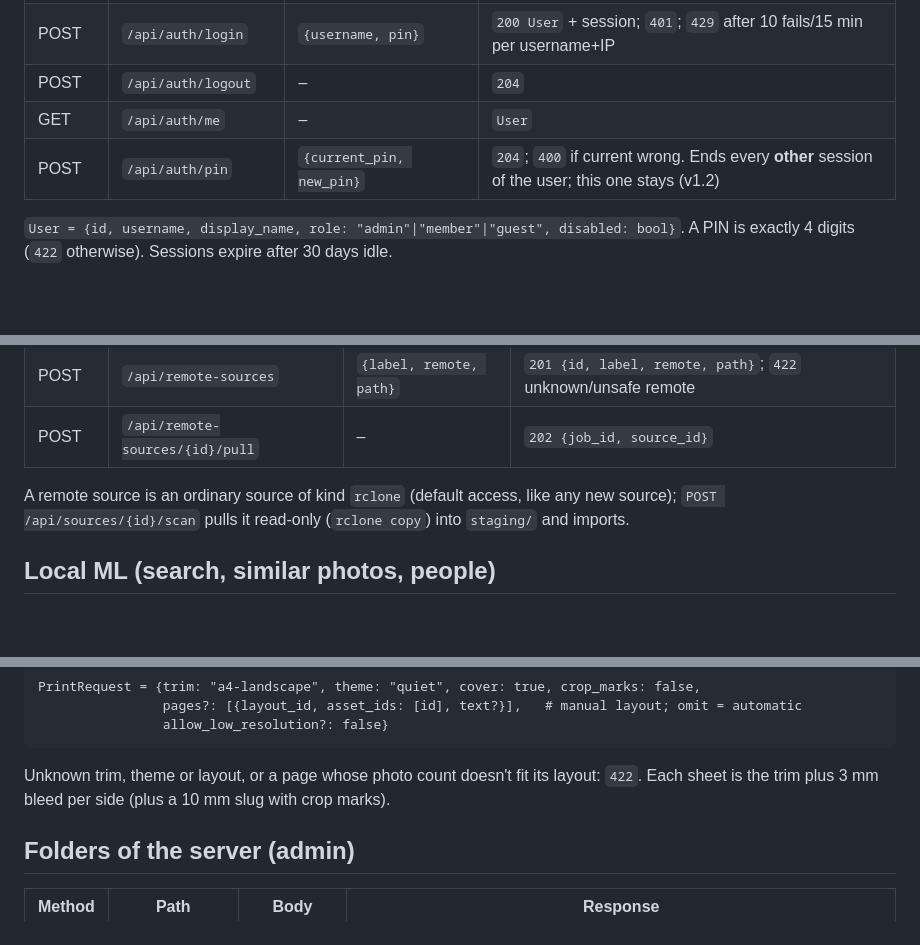
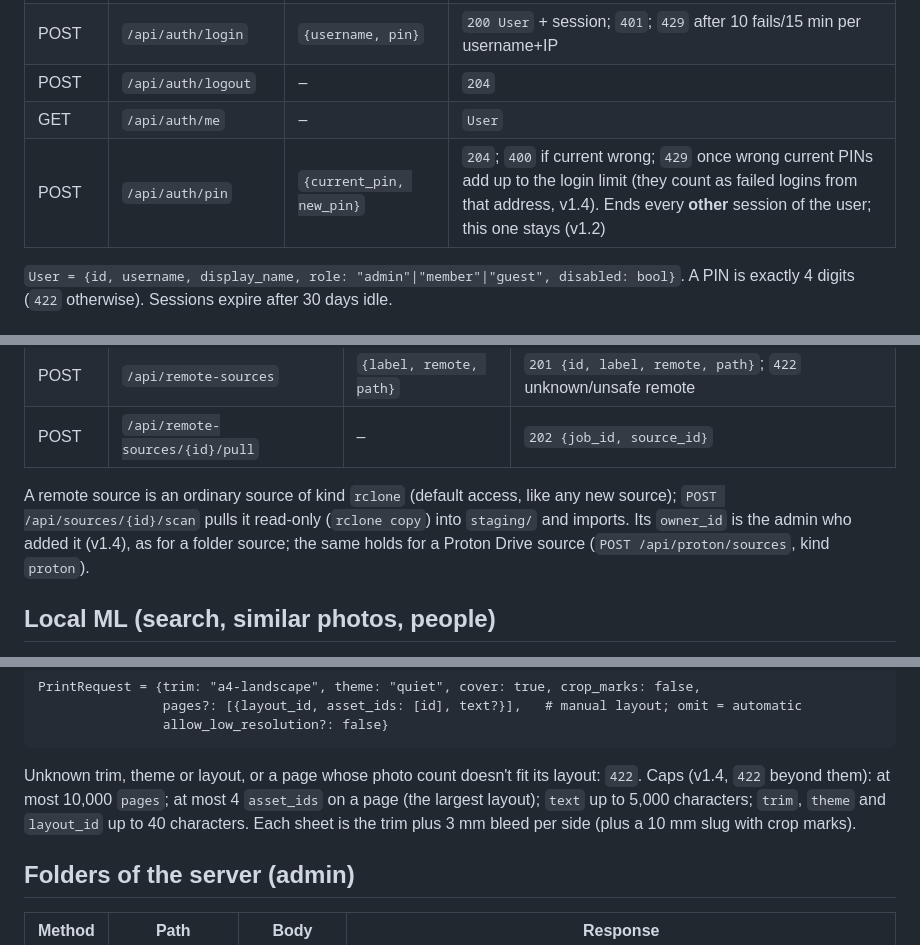
Before and after one commit to seedfourtytwo/PhotoManager, a Markdown page: docs/contracts/api-v1.md, 3 parts joined by grey strips. Drawn GitHub-style; blank space fills up the shorter version.

````diff
--- a/docs/contracts/api-v1.md
+++ b/docs/contracts/api-v1.md
@@ -39,7 +42,7 @@ Conventions
 | POST | `/api/auth/login` | `{username, pin}` | `200 User` + session; `401`; `429` after 10 fails/15 min per username+IP |
 | POST | `/api/auth/logout` | – | `204` |
 | GET | `/api/auth/me` | – | `User` |
-| POST | `/api/auth/pin` | `{current_pin, new_pin}` | `204`; `400` if current wrong. Ends every **other** session of the user; this one stays (v1.2) |
+| POST | `/api/auth/pin` | `{current_pin, new_pin}` | `204`; `400` if current wrong; `429` once wrong current PINs add up to the login limit (they count as failed logins from that address, v1.4). Ends every **other** session of the user; this one stays (v1.2) |
 
 `User = {id, username, display_name, role: "admin"|"member"|"guest", disabled: bool}`.
 A PIN is exactly 4 digits (`422` otherwise). Sessions expire after 30 days idle.
@@ -224,6 +240,8 @@ Photos only (sniffed by their bytes); videos are refused for now.
 
 A remote source is an ordinary source of kind `rclone` (default access, like any new source);
 `POST /api/sources/{id}/scan` pulls it read-only (`rclone copy`) into `staging/` and imports.
+Its `owner_id` is the admin who added it (v1.4), as for a folder source; the same holds for a
+Proton Drive source (`POST /api/proton/sources`, kind `proton`).
 
 ## Local ML (search, similar photos, people)
 
@@ -263,6 +281,9 @@ PrintRequest = {trim: "a4-landscape", theme: "quiet", cover: true, crop_marks: f
                 allow_low_resolution?: false}
 ```
 Unknown trim, theme or layout, or a page whose photo count doesn't fit its layout: `422`.
+Caps (v1.4, `422` beyond them): at most 10,000 `pages`; at most 4 `asset_ids` on a page (the
+largest layout); `text` up to 5,000 characters; `trim`, `theme` and `layout_id` up to 40
+characters.
 Each sheet is the trim plus 3 mm bleed per side (plus a 10 mm slug with crop marks).
 
 ## Folders of the server (admin)
````
Also changed, not shown: other parts of docs/contracts/api-v1.md (+36 -2 lines), docs/guides/cloud-sources.md (+83 -36 lines).
